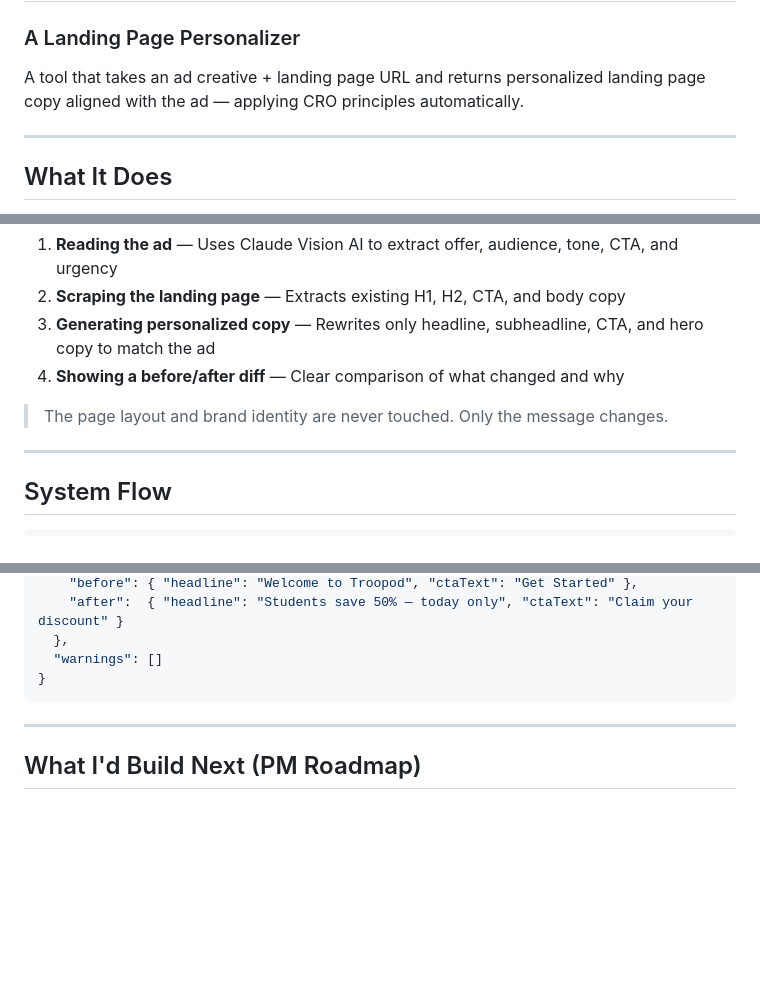
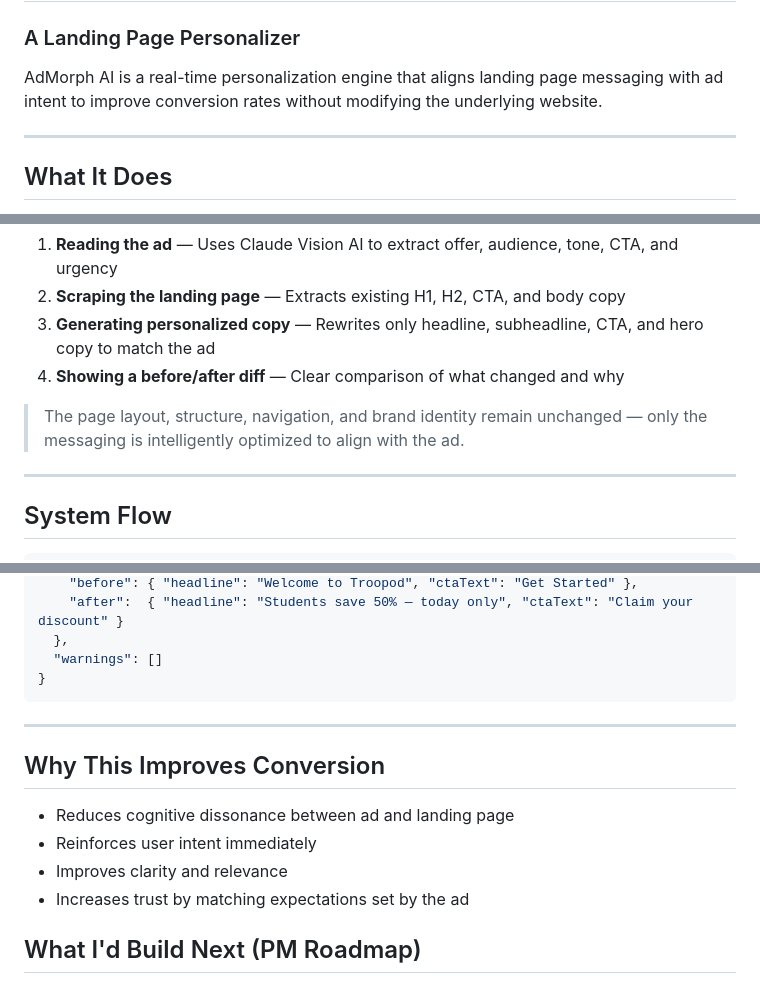
Before and after one commit to Ishiezz/AdMorph-AI, a Markdown page: README.md, 3 parts joined by grey strips. Drawn GitHub-style; blank space fills up the shorter version.

Commit message:
Revise README for clarity and added benefits
Updated the description of AdMorph AI to clarify its functionality and benefits. Added a section on why the tool improves conversion rates.

```diff
--- a/README.md
+++ b/README.md
@@ -1,7 +1,7 @@
 # AdMorph-AI
 ### A Landing Page Personalizer
 
-A tool that takes an ad creative + landing page URL and returns personalized landing page copy aligned with the ad — applying CRO principles automatically.
+AdMorph AI is a real-time personalization engine that aligns landing page messaging with ad intent to improve conversion rates without modifying the underlying website.
 
 ---
 
@@ -14,7 +14,7 @@ When users click an ad and land on a generic homepage, conversion drops. This to
 3. **Generating personalized copy** — Rewrites only headline, subheadline, CTA, and hero copy to match the ad
 4. **Showing a before/after diff** — Clear comparison of what changed and why
 
-> The page layout and brand identity are never touched. Only the message changes.
+> The page layout, structure, navigation, and brand identity remain unchanged — only the messaging is intelligently optimized to align with the ad.
 
 ---
 
@@ -167,6 +167,13 @@ npm run dev
 
 ---
 
+## Why This Improves Conversion
+
+- Reduces cognitive dissonance between ad and landing page
+- Reinforces user intent immediately
+- Improves clarity and relevance
+- Increases trust by matching expectations set by the ad
+
 ## What I'd Build Next (PM Roadmap)
 
 - **A/B test integration** — Auto-generate 2-3 variants and split-test which converts best
```
